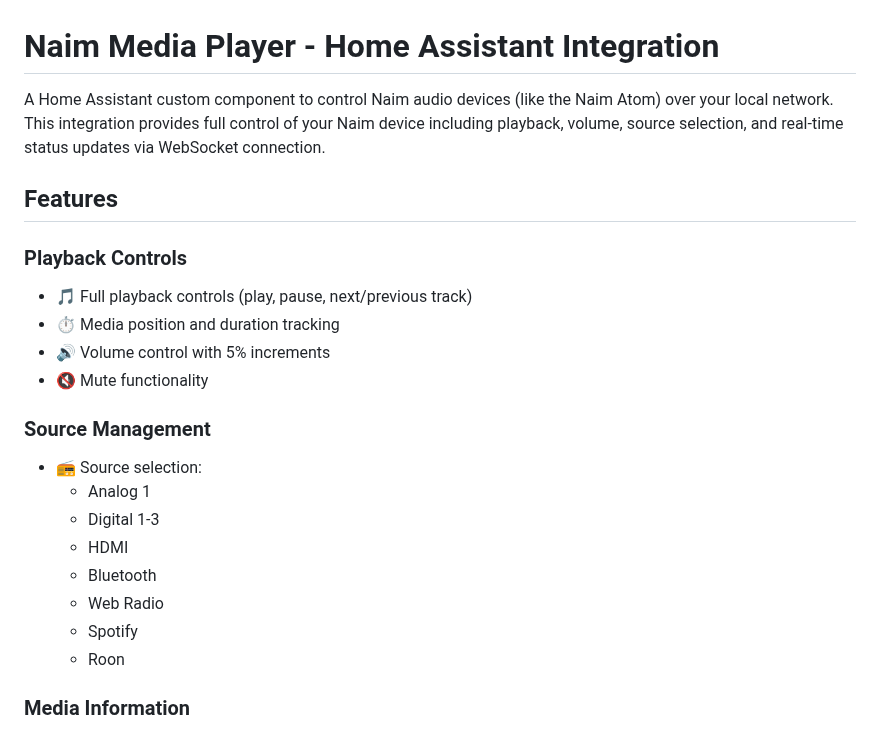
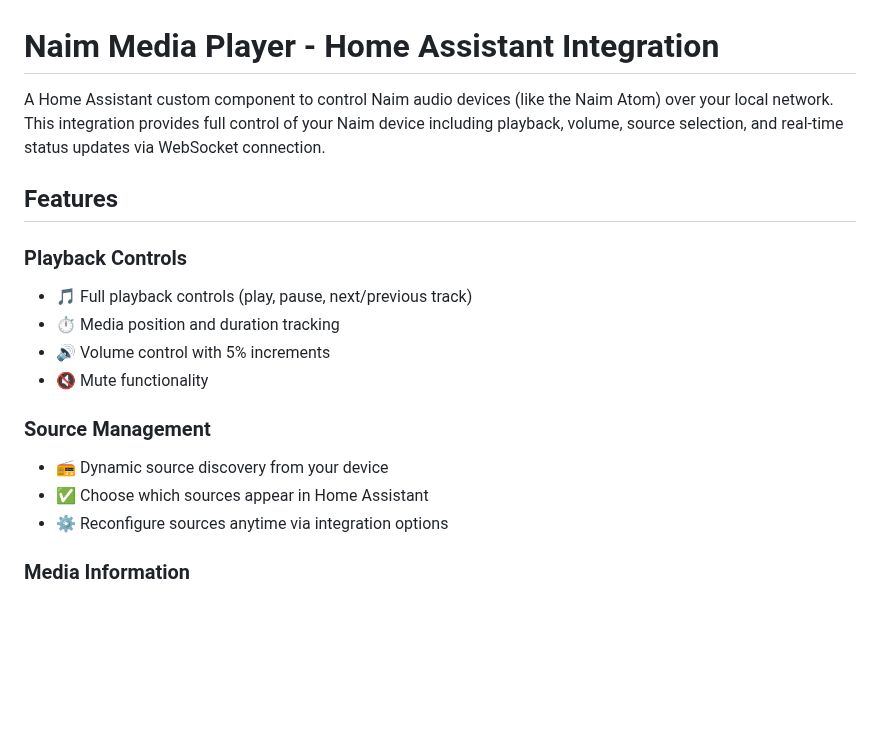
Before and after one commit to jorourke/naim-atom-home-assistant, a Markdown page: README.md, the part around one of its changes. Drawn GitHub-style; blank space fills up the shorter version.

```diff
--- a/README.md
+++ b/README.md
@@ -1,6 +1,8 @@
 # Naim Media Player - Home Assistant Integration
 
-A Home Assistant custom component to control Naim audio devices (like the Naim Atom) over your local network. This integration provides full control of your Naim device including playback, volume, source selection, and real-time status updates via WebSocket connection.
+A Home Assistant custom component to control Naim audio devices (like the Naim Atom) over your local network. This
+integration provides full control of your Naim device including playback, volume, source selection, and real-time status
+updates via WebSocket connection.
 
 ## Features
 
@@ -13,14 +15,9 @@ A Home Assistant custom component to control Naim audio devices (like the Naim A
 
 ### Source Management
 
-- 📻 Source selection:
-  - Analog 1
-  - Digital 1-3
-  - HDMI
-  - Bluetooth
-  - Web Radio
-  - Spotify
-  - Roon
+- 📻 Dynamic source discovery from your device
+- ✅ Choose which sources appear in Home Assistant
+- ⚙️ Reconfigure sources anytime via integration options
 
 ### Media Information
 
```
Also changed, not shown: other parts of README.md (+46 -16 lines), docs/docker-test-environment.md (added, +100 -0 lines), info.md (+23 -14 lines), images/config-flow-source-selection.png (added), images/config-flow-ui-initial.png (added), images/media-player-ui-card-config.png (added), images/media-player-ui-card-live.png (added), images/media_player.png (deleted), 6 other files.
